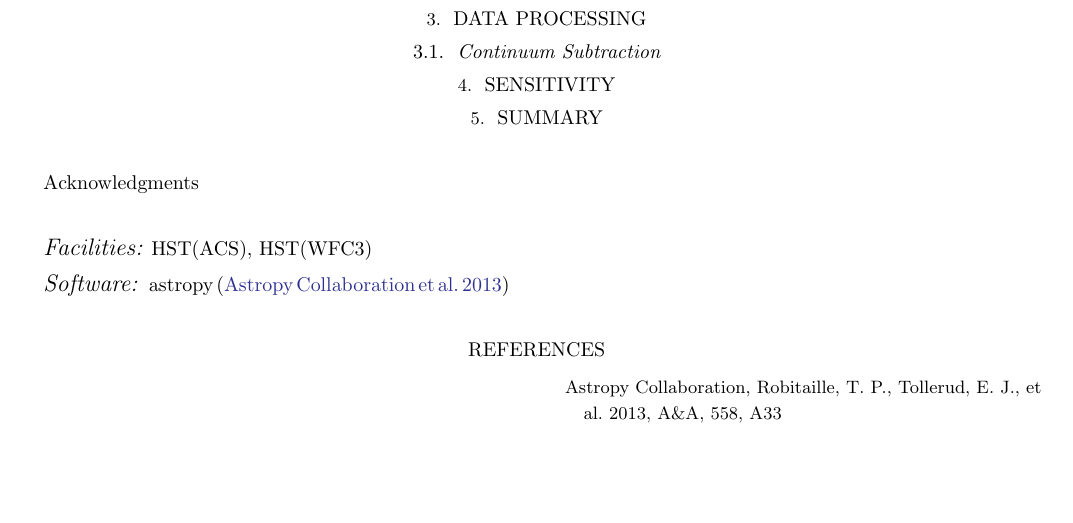
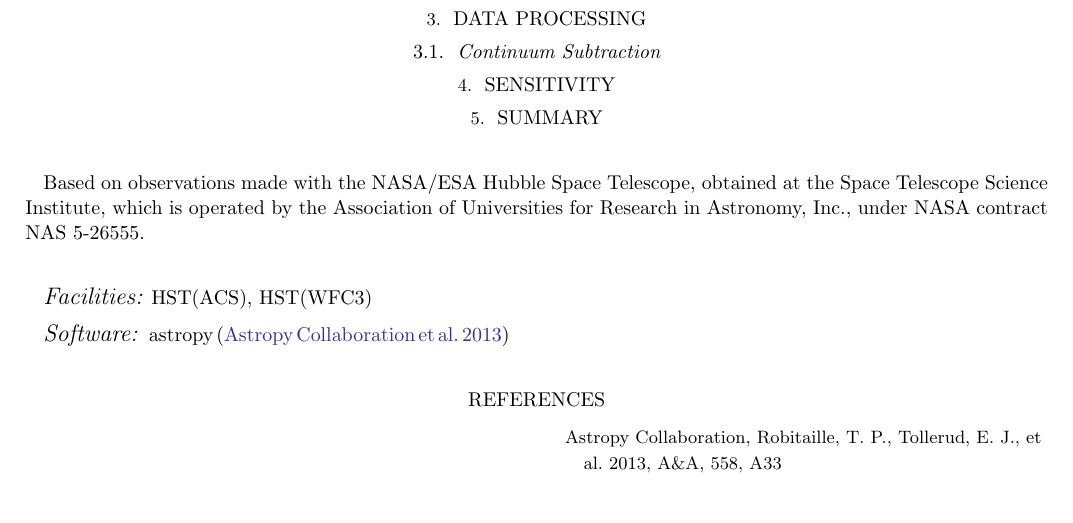
Before and after one commit to gbrammer/pab_paper1, a LaTeX paper (ms.tex): part of the page, cut so that both start at the same text. Compiled offline with LaTeX, dvips and Ghostscript.

Commit message:
add HST note

```diff
--- a/ms.tex
+++ b/ms.tex
@@ -262,7 +262,7 @@ This is the abstract.
 %% command.
 \acknowledgments
 
-Acknowledgments
+Based on observations made with the NASA/ESA Hubble Space Telescope, obtained at the Space Telescope Science Institute, which is operated by the Association of Universities for Research in Astronomy, Inc., under NASA contract NAS 5-26555.
 
 %% To help institutions obtain information on the effectiveness of their
 %% telescopes the AAS Journals has created a group of keywords for telescope
```
